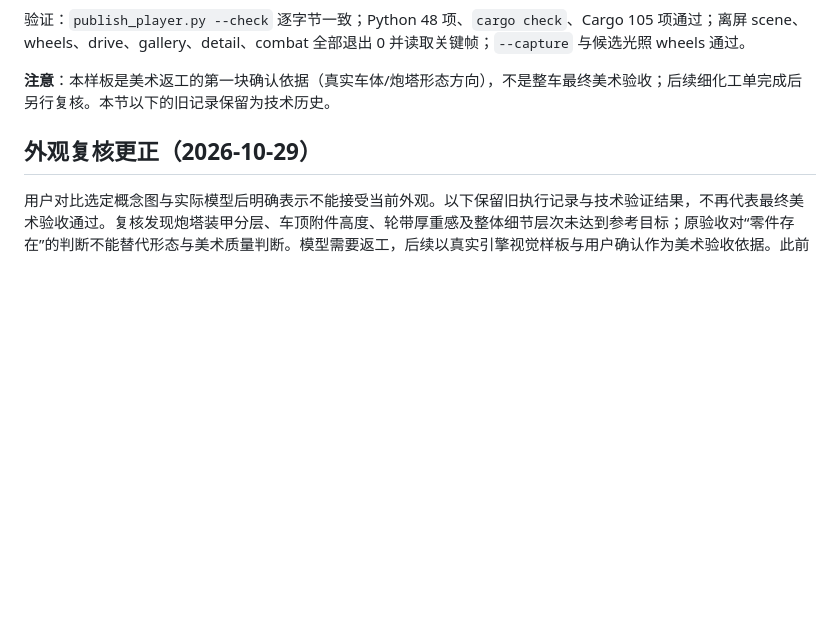
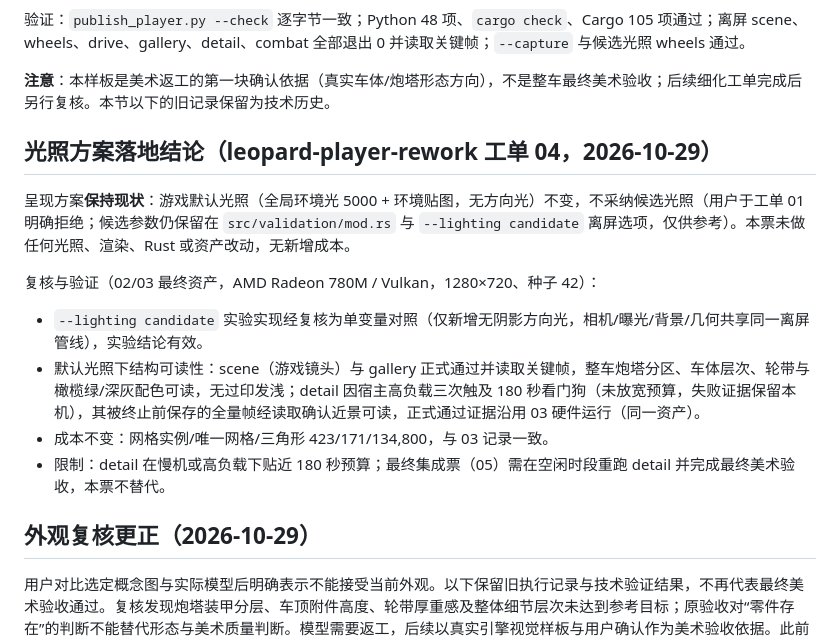
Before and after one commit to kapaseker/Tanker, a Markdown page: docs/testing/player-a6-final-acceptance.md, the part around the change. Rendered like a GitHub page; blank space fills up the shorter version.

Commit message:
docs(rework): resolve ticket 04 — keep default lighting, verify readability
用户已在工单 01 拒绝候选光照；本票复核实验单变量有效性后确认保持默认
光照（全局环境光 + 环境贴图），用 02/03 最终资产离屏复核 scene/gallery
并读取关键帧确认结构可读；detail 因宿主高负载触及 180 秒看门狗，如实
记录并沿用 03 硬件运行作为正式证据，05 集成票需重跑。

```diff
--- a/docs/testing/player-a6-final-acceptance.md
+++ b/docs/testing/player-a6-final-acceptance.md
@@ -17,6 +17,17 @@
 验证：`publish_player.py --check` 逐字节一致；Python 48 项、`cargo check`、Cargo 105 项通过；离屏 scene、wheels、drive、gallery、detail、combat 全部退出 0 并读取关键帧；`--capture` 与候选光照 wheels 通过。
 
 **注意**：本样板是美术返工的第一块确认依据（真实车体/炮塔形态方向），不是整车最终美术验收；后续细化工单完成后另行复核。本节以下的旧记录保留为技术历史。
+
+## 光照方案落地结论（leopard-player-rework 工单 04，2026-10-29）
+
+呈现方案**保持现状**：游戏默认光照（全局环境光 5000 + 环境贴图，无方向光）不变，不采纳候选光照（用户于工单 01 明确拒绝；候选参数仍保留在 `src/validation/mod.rs` 与 `--lighting candidate` 离屏选项，仅供参考）。本票未做任何光照、渲染、Rust 或资产改动，无新增成本。
+
+复核与验证（02/03 最终资产，AMD Radeon 780M / Vulkan，1280×720、种子 42）：
+
+- `--lighting candidate` 实验实现经复核为单变量对照（仅新增无阴影方向光，相机/曝光/背景/几何共享同一离屏管线），实验结论有效。
+- 默认光照下结构可读性：scene（游戏镜头）与 gallery 正式通过并读取关键帧，整车炮塔分区、车体层次、轮带与橄榄绿/深灰配色可读，无过印发浅；detail 因宿主高负载三次触及 180 秒看门狗（未放宽预算，失败证据保留本机），其被终止前保存的全量帧经读取确认近景可读，正式通过证据沿用 03 硬件运行（同一资产）。
+- 成本不变：网格实例/唯一网格/三角形 423/171/134,800，与 03 记录一致。
+- 限制：detail 在慢机或高负载下贴近 180 秒预算；最终集成票（05）需在空闲时段重跑 detail 并完成最终美术验收，本票不替代。
 
 ## 外观复核更正（2026-10-29）
 
```
Also changed, not shown: 1 other file.
